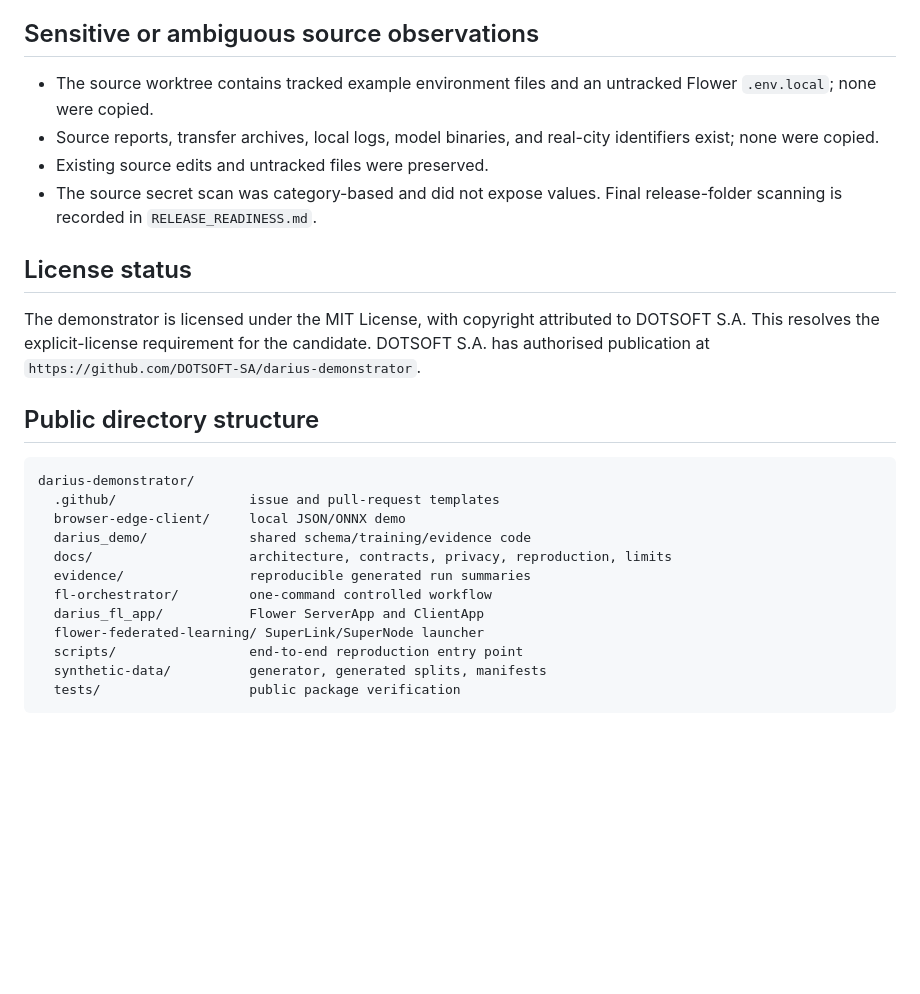
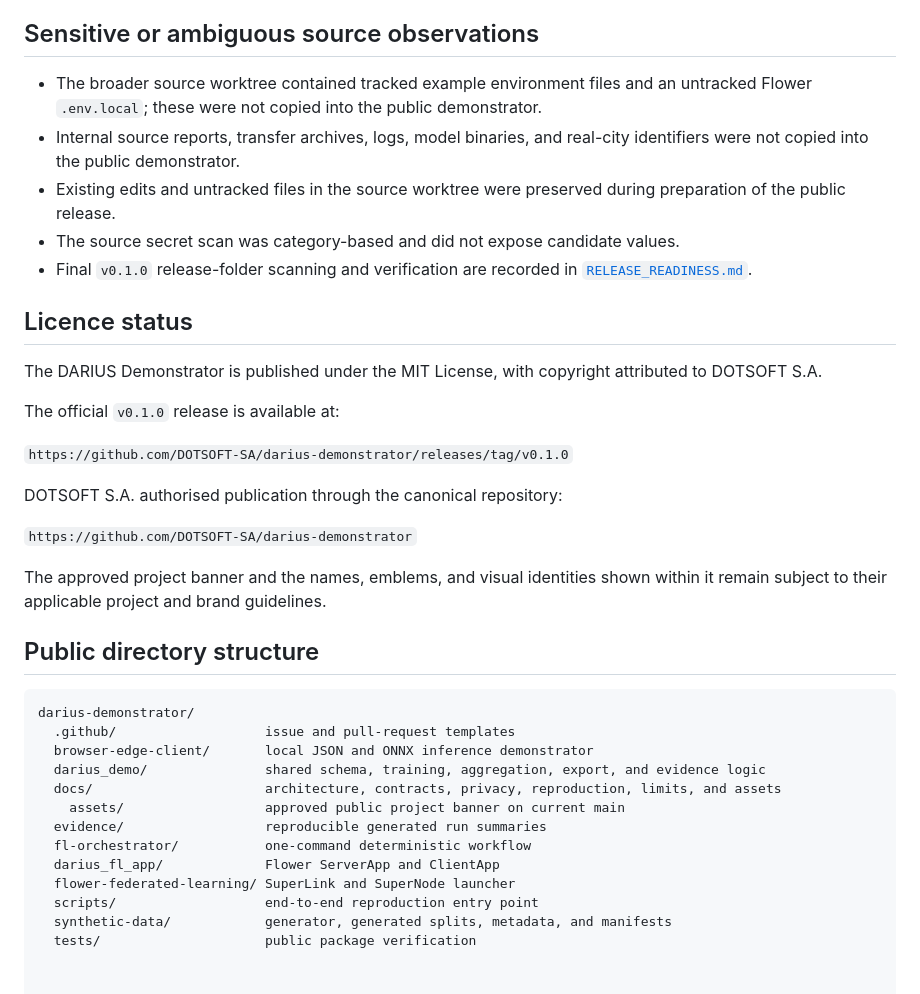
Before and after one commit to DOTSOFT-SA/darius-demonstrator, a Markdown page: docs/release-inventory.md, the part around one of its changes. GitHub-like rendering; blank space fills up the shorter version.

Commit message:
Align release inventory with current public contents

````diff
--- a/docs/release-inventory.md
+++ b/docs/release-inventory.md
@@ -24,31 +37,41 @@
 
 ## Sensitive or ambiguous source observations
 
-- The source worktree contains tracked example environment files and an untracked Flower `.env.local`; none were copied.
-- Source reports, transfer archives, local logs, model binaries, and real-city identifiers exist; none were copied.
-- Existing source edits and untracked files were preserved.
-- The source secret scan was category-based and did not expose values. Final release-folder scanning is recorded in `RELEASE_READINESS.md`.
+- The broader source worktree contained tracked example environment files and an untracked Flower `.env.local`; these were not copied into the public demonstrator.
+- Internal source reports, transfer archives, logs, model binaries, and real-city identifiers were not copied into the public demonstrator.
+- Existing edits and untracked files in the source worktree were preserved during preparation of the public release.
+- The source secret scan was category-based and did not expose candidate values.
+- Final `v0.1.0` release-folder scanning and verification are recorded in [`RELEASE_READINESS.md`](../RELEASE_READINESS.md).
 
-## License status
+## Licence status
 
-The demonstrator is licensed under the MIT License, with copyright attributed
-to DOTSOFT S.A. This resolves the explicit-license requirement for the
-candidate. DOTSOFT S.A. has authorised publication at
-`https://github.com/DOTSOFT-SA/darius-demonstrator`.
+The DARIUS Demonstrator is published under the MIT License, with copyright
+attributed to DOTSOFT S.A.
+
+The official `v0.1.0` release is available at:
+
+`https://github.com/DOTSOFT-SA/darius-demonstrator/releases/tag/v0.1.0`
+
+DOTSOFT S.A. authorised publication through the canonical repository:
+
+`https://github.com/DOTSOFT-SA/darius-demonstrator`
+
+The approved project banner and the names, emblems, and visual identities shown
+within it remain subject to their applicable project and brand guidelines.
 
 ## Public directory structure
 
 ```text
 darius-demonstrator/
-  .github/                 issue and pull-request templates
-  browser-edge-client/     local JSON/ONNX demo
-  darius_demo/             shared schema/training/evidence code
-  docs/                    architecture, contracts, privacy, reproduction, limits
-  evidence/                reproducible generated run summaries
-  fl-orchestrator/         one-command controlled workflow
-  darius_fl_app/           Flower ServerApp and ClientApp
-  flower-federated-learning/ SuperLink/SuperNode launcher
-  scripts/                 end-to-end reproduction entry point
-  synthetic-data/          generator, generated splits, manifests
-  tests/                   public package verification
-```
+  .github/                   issue and pull-request templates
+  browser-edge-client/       local JSON and ONNX inference demonstrator
+  darius_demo/               shared schema, training, aggregation, export, and evidence logic
+  docs/                      architecture, contracts, privacy, reproduction, limits, and assets
+    assets/                  approved public project banner on current main
+  evidence/                  reproducible generated run summaries
+  fl-orchestrator/           one-command deterministic workflow
+  darius_fl_app/             Flower ServerApp and ClientApp
+  flower-federated-learning/ SuperLink and SuperNode launcher
+  scripts/                   end-to-end reproduction entry point
+  synthetic-data/            generator, generated splits, metadata, and manifests
+  tests/                     public package verification
````
Also changed, not shown: other parts of docs/release-inventory.md (+25 -12 lines).
